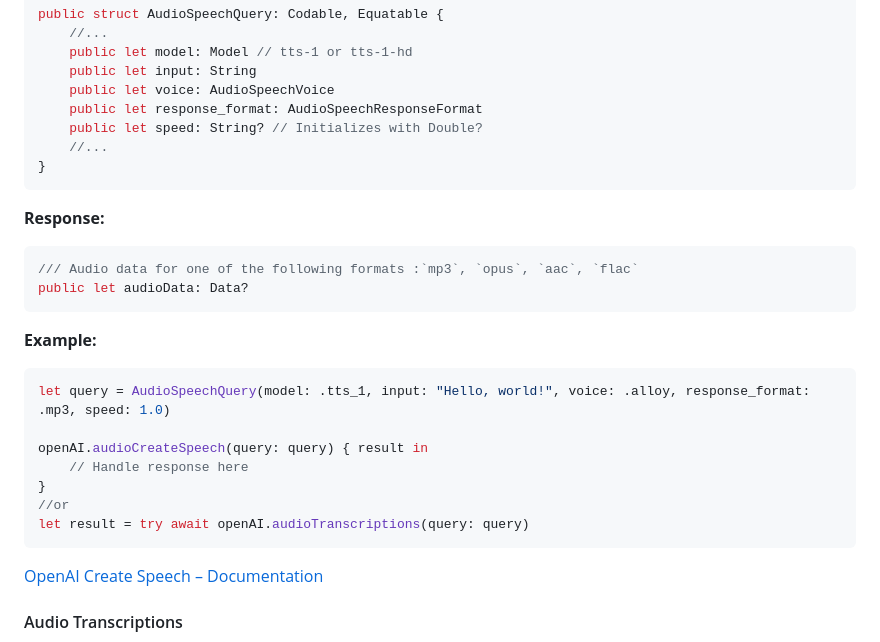
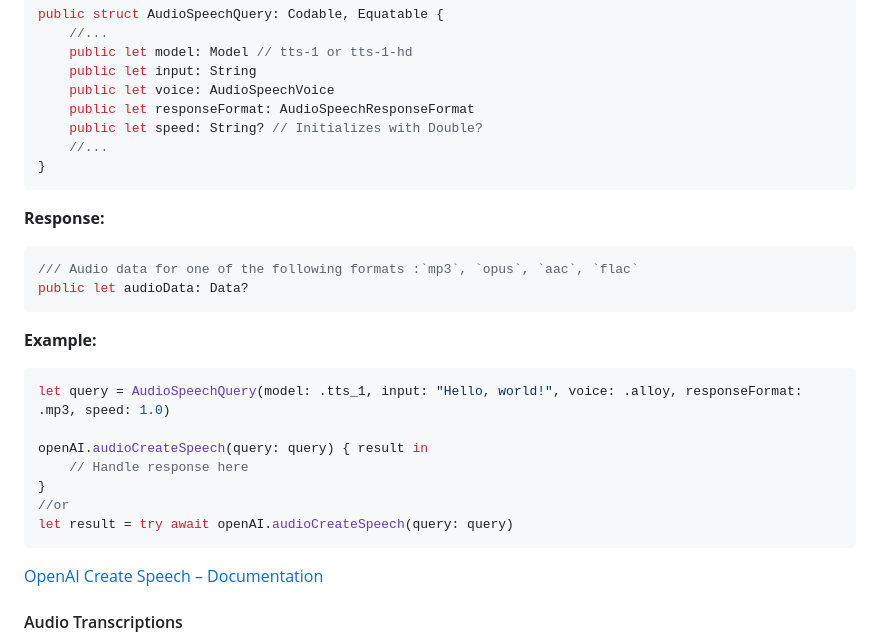
Before and after one commit to MacPaw/OpenAI, a Markdown page: README.md, the part around the change. Drawn GitHub-style.

Commit message:
Fix: Readme formatting and correct audioCreateSpeech call

````diff
--- a/README.md
+++ b/README.md
@@ -539,7 +539,7 @@ public struct AudioSpeechQuery: Codable, Equatable {
     public let model: Model // tts-1 or tts-1-hd
     public let input: String
     public let voice: AudioSpeechVoice
-    public let response_format: AudioSpeechResponseFormat
+    public let responseFormat: AudioSpeechResponseFormat
     public let speed: String? // Initializes with Double?
     //...
 }
@@ -555,13 +555,13 @@ public let audioData: Data?
 **Example:**
 
 ```swift
-let query = AudioSpeechQuery(model: .tts_1, input: "Hello, world!", voice: .alloy, response_format: .mp3, speed: 1.0)
+let query = AudioSpeechQuery(model: .tts_1, input: "Hello, world!", voice: .alloy, responseFormat: .mp3, speed: 1.0)
 
 openAI.audioCreateSpeech(query: query) { result in
     // Handle response here
 }
 //or
-let result = try await openAI.audioTranscriptions(query: query)
+let result = try await openAI.audioCreateSpeech(query: query)
 ```
 [OpenAI Create Speech – Documentation](https://platform.openai.com/docs/api-reference/audio/createSpeech)
 
````
